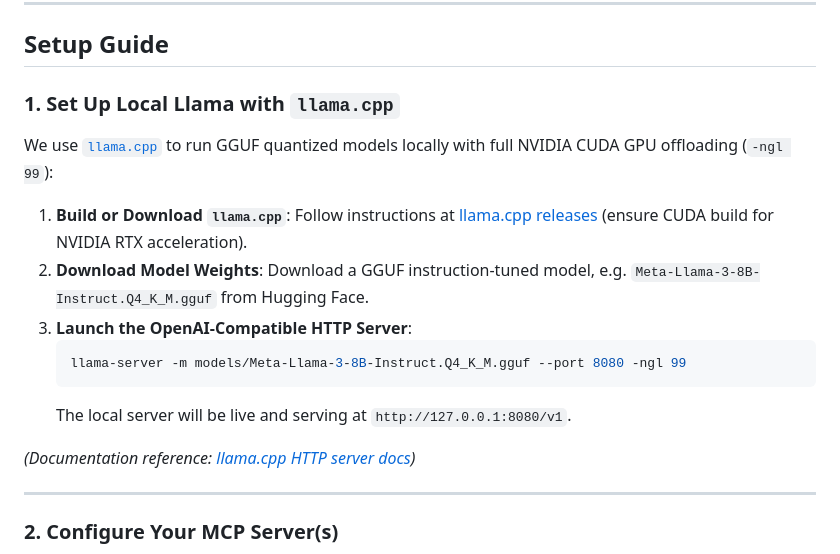
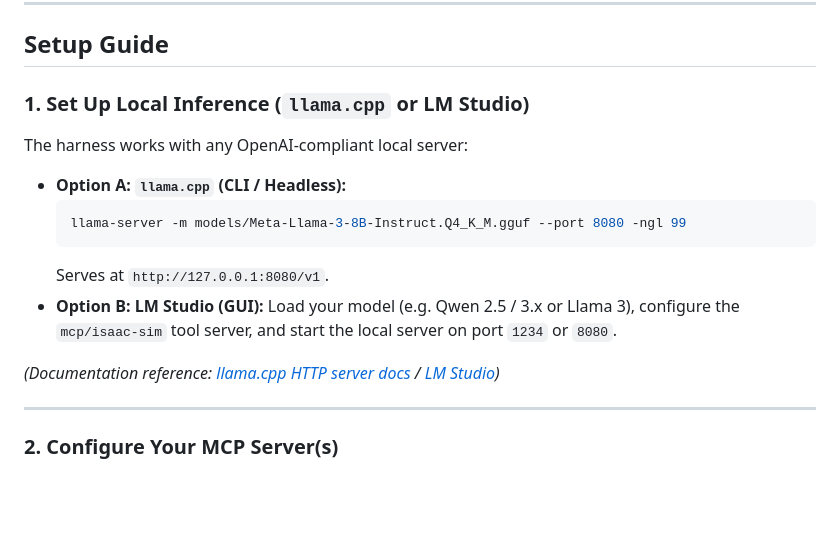
Before and after one commit to Comet-Aerobotics/Rover-Simulation, a Markdown page: agentic/README.md, the part around the change. Rendered like a GitHub page; blank space fills up the shorter version.

````diff
--- a/agentic/README.md
+++ b/agentic/README.md
@@ -36,20 +36,18 @@ sequenceDiagram
 
 ## Setup Guide
 
-### 1. Set Up Local Llama with `llama.cpp`
-We use [`llama.cpp`](https://github.com/ggerganov/llama.cpp) to run GGUF quantized models locally with full NVIDIA CUDA GPU offloading (`-ngl 99`):
+### 1. Set Up Local Inference (`llama.cpp` or LM Studio)
+The harness works with any OpenAI-compliant local server:
 
-1. **Build or Download `llama.cpp`**:
-   Follow instructions at [llama.cpp releases](https://github.com/ggerganov/llama.cpp/releases) (ensure CUDA build for NVIDIA RTX acceleration).
-2. **Download Model Weights**:
-   Download a GGUF instruction-tuned model, e.g. `Meta-Llama-3-8B-Instruct.Q4_K_M.gguf` from Hugging Face.
-3. **Launch the OpenAI-Compatible HTTP Server**:
-   ```bash
-   llama-server -m models/Meta-Llama-3-8B-Instruct.Q4_K_M.gguf --port 8080 -ngl 99
-   ```
-   The local server will be live and serving at `http://127.0.0.1:8080/v1`.
+* **Option A: `llama.cpp` (CLI / Headless):**
+  ```bash
+  llama-server -m models/Meta-Llama-3-8B-Instruct.Q4_K_M.gguf --port 8080 -ngl 99
+  ```
+  Serves at `http://127.0.0.1:8080/v1`.
+* **Option B: LM Studio (GUI):**
+  Load your model (e.g. Qwen 2.5 / 3.x or Llama 3), configure the `mcp/isaac-sim` tool server, and start the local server on port `1234` or `8080`.
 
-*(Documentation reference: [llama.cpp HTTP server docs](https://github.com/ggerganov/llama.cpp/tree/master/examples/server))*
+*(Documentation reference: [llama.cpp HTTP server docs](https://github.com/ggerganov/llama.cpp/tree/master/examples/server) / [LM Studio](https://lmstudio.ai/))*
 
 ---
 
````
Also changed, not shown: README.md (+5 -2 lines), docs/media/lm_studio_isaac_mcp.png (added).
